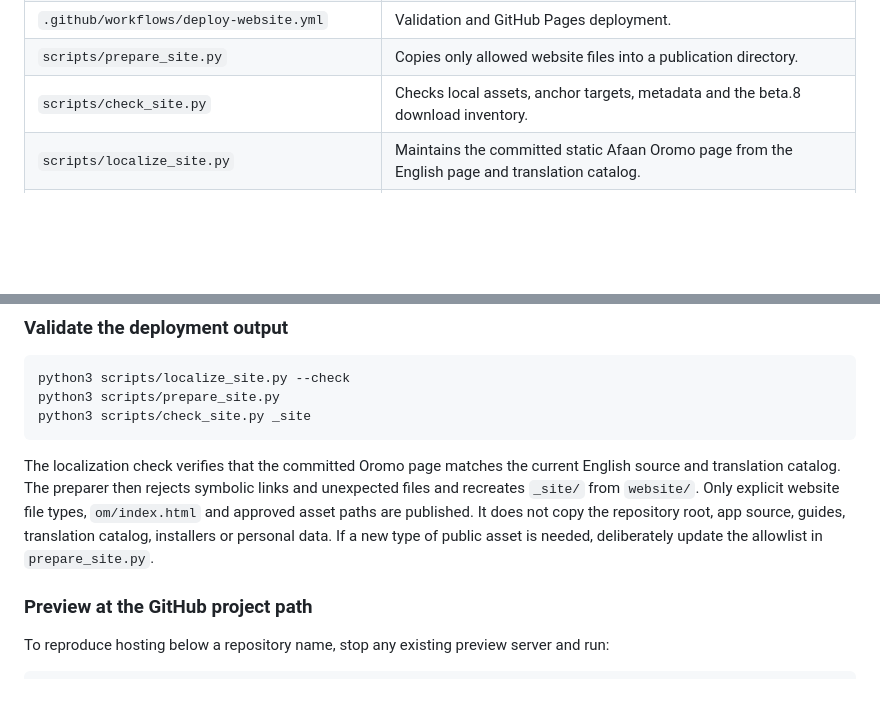
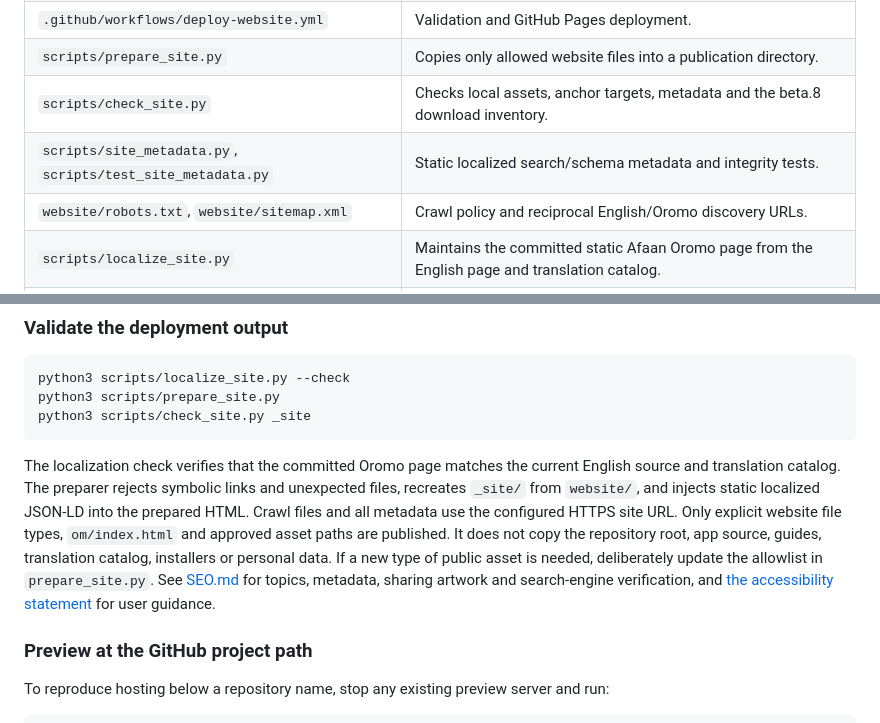
Before and after one commit to 1hubengineering/afaan-oromo-bible-releases, a Markdown page: website-docs/README.md, 2 parts joined by grey strips. GitHub-like rendering; blank space fills up the shorter version.

````diff
--- a/website-docs/README.md
+++ b/website-docs/README.md
@@ -17,6 +17,8 @@ Copy these additions into the root of the existing `1hubengineering/afaan-oromo-
 | `.github/workflows/deploy-website.yml` | Validation and GitHub Pages deployment. |
 | `scripts/prepare_site.py` | Copies only allowed website files into a publication directory. |
 | `scripts/check_site.py` | Checks local assets, anchor targets, metadata and the beta.8 download inventory. |
+| `scripts/site_metadata.py`, `scripts/test_site_metadata.py` | Static localized search/schema metadata and integrity tests. |
+| `website/robots.txt`, `website/sitemap.xml` | Crawl policy and reciprocal English/Oromo discovery URLs. |
 | `scripts/localize_site.py` | Maintains the committed static Afaan Oromo page from the English page and translation catalog. |
 | `website-docs/` | Website documentation and `oromo-translations.json`; not deployed. |
 
@@ -54,7 +56,7 @@ python3 scripts/prepare_site.py
 python3 scripts/check_site.py _site
 ```
 
-The localization check verifies that the committed Oromo page matches the current English source and translation catalog. The preparer then rejects symbolic links and unexpected files and recreates `_site/` from `website/`. Only explicit website file types, `om/index.html` and approved asset paths are published. It does not copy the repository root, app source, guides, translation catalog, installers or personal data. If a new type of public asset is needed, deliberately update the allowlist in `prepare_site.py`.
+The localization check verifies that the committed Oromo page matches the current English source and translation catalog. The preparer rejects symbolic links and unexpected files, recreates `_site/` from `website/`, and injects static localized JSON-LD into the prepared HTML. Crawl files and all metadata use the configured HTTPS site URL. Only explicit website file types, `om/index.html` and approved asset paths are published. It does not copy the repository root, app source, guides, translation catalog, installers or personal data. If a new type of public asset is needed, deliberately update the allowlist in `prepare_site.py`. See [SEO.md](SEO.md) for topics, metadata, sharing artwork and search-engine verification, and [the accessibility statement](../ACCESSIBILITY.md) for user guidance.
 
 ### Preview at the GitHub project path
 
````
Also changed, not shown: ACCESSIBILITY.md (added, +25 -0 lines), README.md (+9 -1 lines), website-docs/SEO.md (added, +51 -0 lines), website-docs/VALIDATION.md (+10 -0 lines), website/assets/images/social-preview.png, 12 other files.
